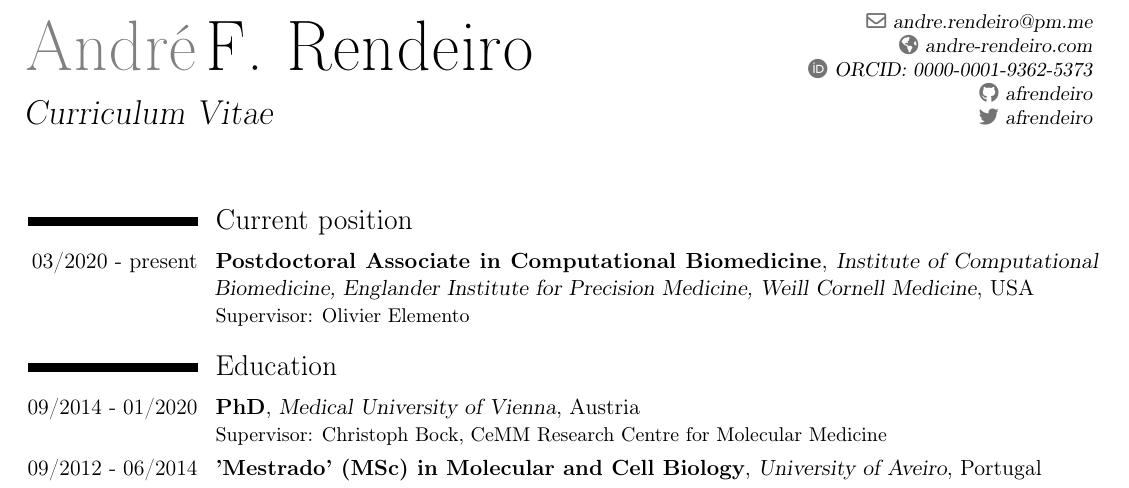
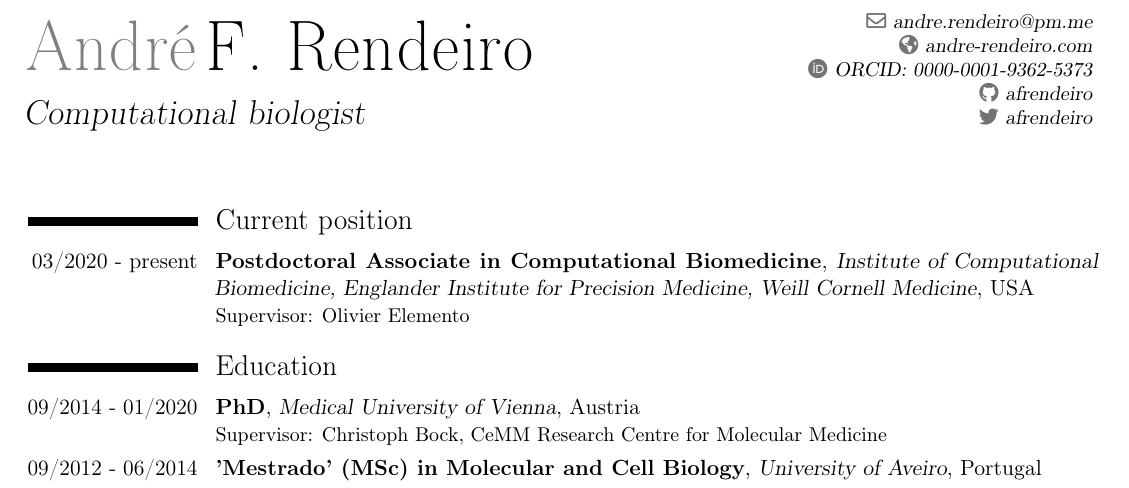
Before and after one commit to afrendeiro/cv, a LaTeX CV (cv.tex): part of page 1 of 6, cut so that both start at the same text. Compiled offline with pdfLaTeX.

Commit message:
update subheading

```diff
--- a/cv.tex
+++ b/cv.tex
@@ -59,13 +59,12 @@
 \familyname{F. Rendeiro} % Your last name
 
 % All information in this block is optional, comment out any lines you don't need
-\title{Curriculum Vitae}
-%\address{Lazarettgasse, 14/B1114 1090 Vienna, Austria}
-%\mobile{+43 6502011854}
-%\phone{(000) 111 1112}
-%\fax{(000) 111 1113}
+\title{Computational biologist}
+%\address{}
+%\mobile{}
+%\phone{}
+%\fax{}
 \email{andre.rendeiro@pm.me}
-%\email{afrendeiro@gmail.com}
 \homepage{andre-rendeiro.com} % The first argument is the url for the clickable link, the second argument is the url displayed in the template - this allows special characters to be displayed such as the tilde in this example
 
 \social[orcid][orcid.org/0000-0001-9362-5373]{ORCID: 0000-0001-9362-5373}
```
Also changed, not shown: cv.pdf.
